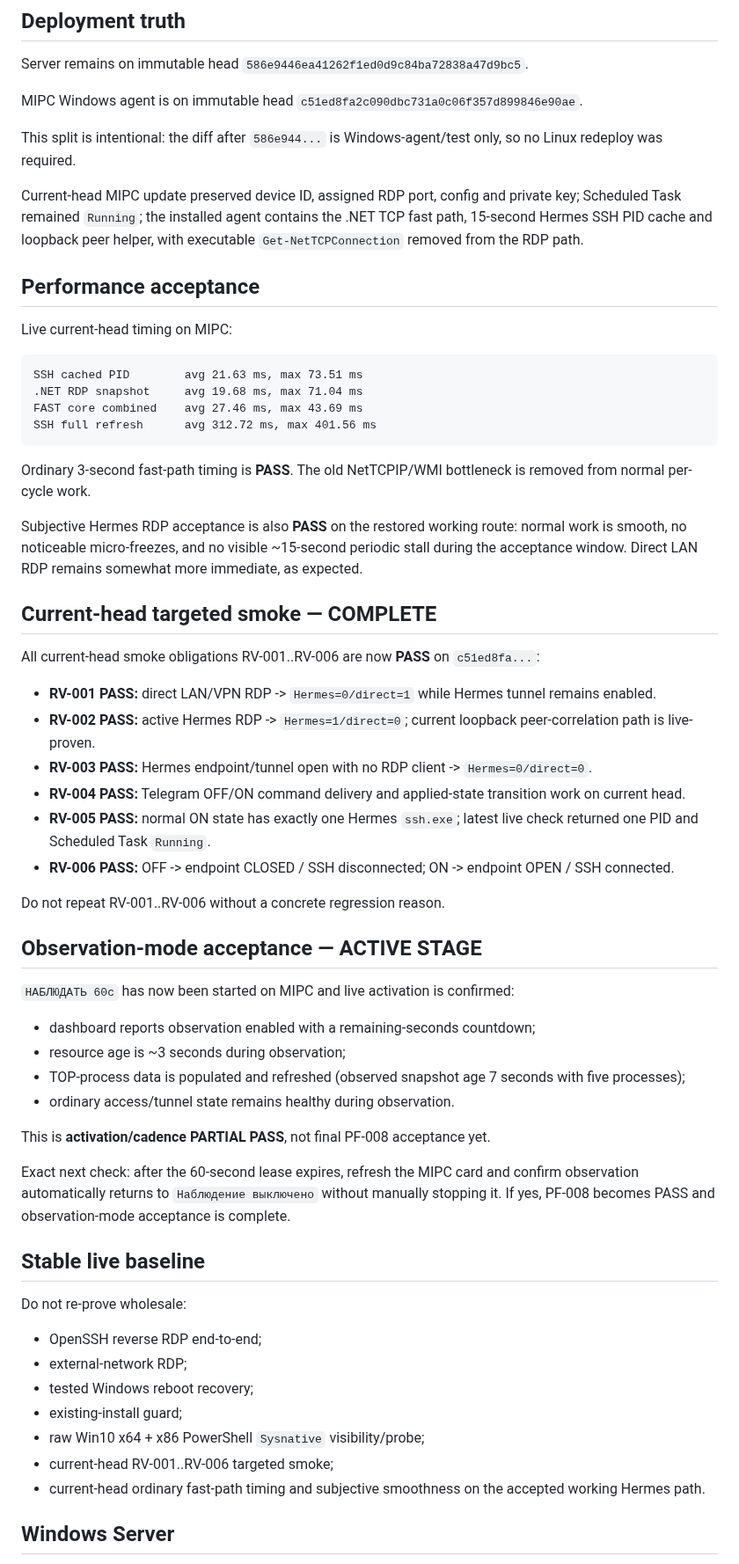
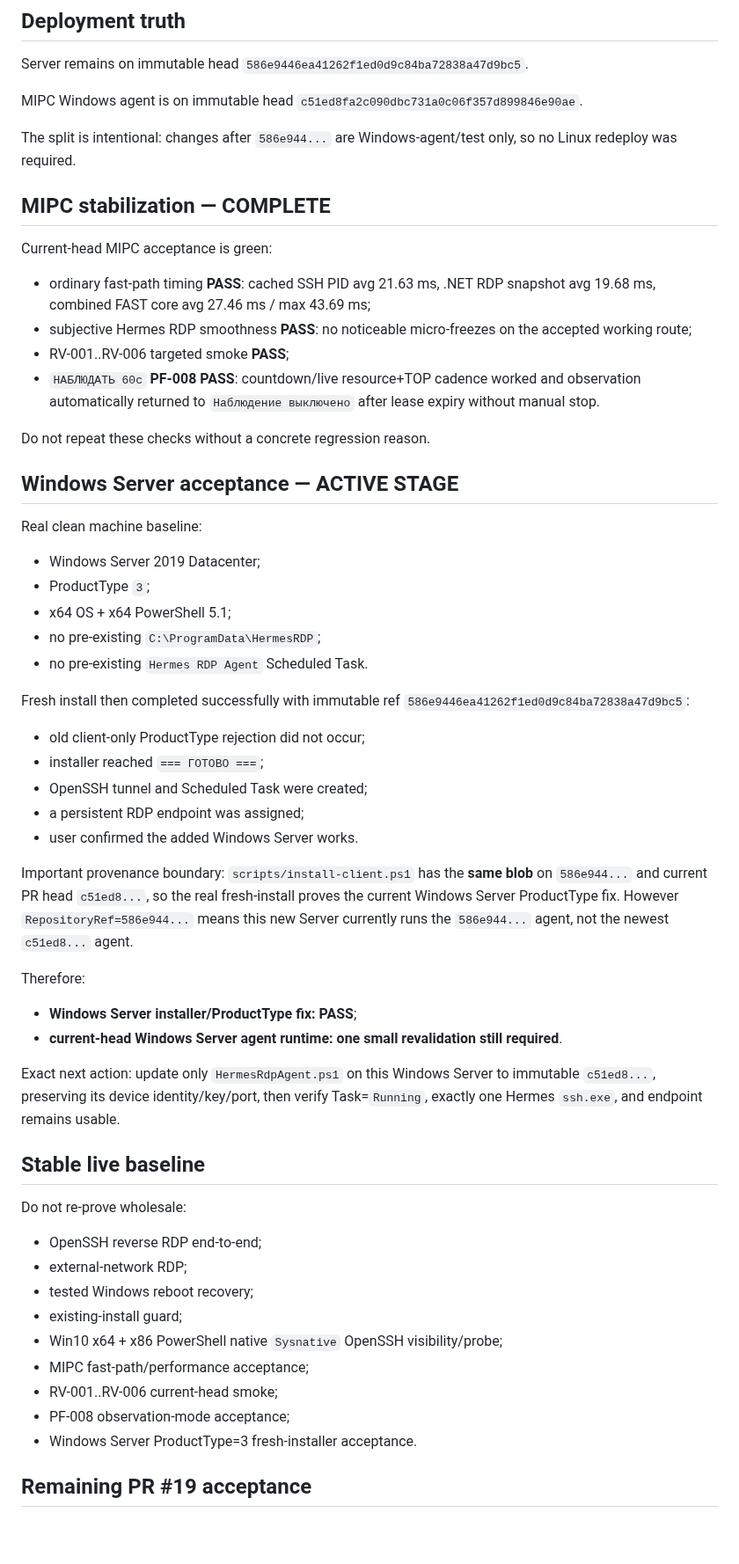
Before and after one commit to bakunity/RDP, a Markdown page: context/ACTIVE_WORK.md, the part around one of its changes. Shown at 88% size. Rendered like a GitHub page; blank space fills up the shorter version.

Commit message:
context: checkpoint observation and Windows Server acceptance

````diff
--- a/context/ACTIVE_WORK.md
+++ b/context/ACTIVE_WORK.md
@@ -19,50 +19,45 @@ Server remains on immutable head `586e9446ea41262f1ed0d9c84ba72838a47d9bc5`.
 
 MIPC Windows agent is on immutable head `c51ed8fa2c090dbc731a0c06f357d899846e90ae`.
 
-This split is intentional: the diff after `586e944...` is Windows-agent/test only, so no Linux redeploy was required.
+The split is intentional: changes after `586e944...` are Windows-agent/test only, so no Linux redeploy was required.
 
-Current-head MIPC update preserved device ID, assigned RDP port, config and private key; Scheduled Task remained `Running`; the installed agent contains the .NET TCP fast path, 15-second Hermes SSH PID cache and loopback peer helper, with executable `Get-NetTCPConnection` removed from the RDP path.
+## MIPC stabilization — COMPLETE
 
-## Performance acceptance
+Current-head MIPC acceptance is green:
 
-Live current-head timing on MIPC:
+- ordinary fast-path timing **PASS**: cached SSH PID avg 21.63 ms, .NET RDP snapshot avg 19.68 ms, combined FAST core avg 27.46 ms / max 43.69 ms;
+- subjective Hermes RDP smoothness **PASS**: no noticeable micro-freezes on the accepted working route;
+- RV-001..RV-006 targeted smoke **PASS**;
+- `НАБЛЮДАТЬ 60с` **PF-008 PASS**: countdown/live resource+TOP cadence worked and observation automatically returned to `Наблюдение выключено` after lease expiry without manual stop.
 
-```text
-SSH cached PID        avg 21.63 ms, max 73.51 ms
-.NET RDP snapshot     avg 19.68 ms, max 71.04 ms
-FAST core combined    avg 27.46 ms, max 43.69 ms
-SSH full refresh      avg 312.72 ms, max 401.56 ms
-```
+Do not repeat these checks without a concrete regression reason.
 
-Ordinary 3-second fast-path timing is **PASS**. The old NetTCPIP/WMI bottleneck is removed from normal per-cycle work.
+## Windows Server acceptance — ACTIVE STAGE
 
-Subjective Hermes RDP acceptance is also **PASS** on the restored working route: normal work is smooth, no noticeable micro-freezes, and no visible ~15-second periodic stall during the acceptance window. Direct LAN RDP remains somewhat more immediate, as expected.
+Real clean machine baseline:
 
-## Current-head targeted smoke — COMPLETE
+- Windows Server 2019 Datacenter;
+- ProductType `3`;
+- x64 OS + x64 PowerShell 5.1;
+- no pre-existing `C:\ProgramData\HermesRDP`;
+- no pre-existing `Hermes RDP Agent` Scheduled Task.
 
-All current-head smoke obligations RV-001..RV-006 are now **PASS** on `c51ed8fa...`:
+Fresh install then completed successfully with immutable ref `586e9446ea41262f1ed0d9c84ba72838a47d9bc5`:
 
-- **RV-001 PASS:** direct LAN/VPN RDP -> `Hermes=0/direct=1` while Hermes tunnel remains enabled.
-- **RV-002 PASS:** active Hermes RDP -> `Hermes=1/direct=0`; current loopback peer-correlation path is live-proven.
-- **RV-003 PASS:** Hermes endpoint/tunnel open with no RDP client -> `Hermes=0/direct=0`.
-- **RV-004 PASS:** Telegram OFF/ON command delivery and applied-state transition work on current head.
-- **RV-005 PASS:** normal ON state has exactly one Hermes `ssh.exe`; latest live check returned one PID and Scheduled Task `Running`.
-- **RV-006 PASS:** OFF -> endpoint CLOSED / SSH disconnected; ON -> endpoint OPEN / SSH connected.
+- old client-only ProductType rejection did not occur;
+- installer reached `=== ГОТОВО ===`;
+- OpenSSH tunnel and Scheduled Task were created;
+- a persistent RDP endpoint was assigned;
+- user confirmed the added Windows Server works.
 
-Do not repeat RV-001..RV-006 without a concrete regression reason.
+Important provenance boundary: `scripts/install-client.ps1` has the **same blob** on `586e944...` and current PR head `c51ed8...`, so the real fresh-install proves the current Windows Server ProductType fix. However `RepositoryRef=586e944...` means this new Server currently runs the `586e944...` agent, not the newest `c51ed8...` agent.
 
-## Observation-mode acceptance — ACTIVE STAGE
+Therefore:
 
-`НАБЛЮДАТЬ 60с` has now been started on MIPC and live activation is confirmed:
+- **Windows Server installer/ProductType fix: PASS**;
+- **current-head Windows Server agent runtime: one small revalidation still required**.
 
-- dashboard reports observation enabled with a remaining-seconds countdown;
-- resource age is ~3 seconds during observation;
-- TOP-process data is populated and refreshed (observed snapshot age 7 seconds with five processes);
-- ordinary access/tunnel state remains healthy during observation.
-
-This is **activation/cadence PARTIAL PASS**, not final PF-008 acceptance yet.
-
-Exact next check: after the 60-second lease expires, refresh the MIPC card and confirm observation automatically returns to `Наблюдение выключено` without manually stopping it. If yes, PF-008 becomes PASS and observation-mode acceptance is complete.
+Exact next action: update only `HermesRdpAgent.ps1` on this Windows Server to immutable `c51ed8...`, preserving its device identity/key/port, then verify Task=`Running`, exactly one Hermes `ssh.exe`, and endpoint remains usable.
 
 ## Stable live baseline
 
@@ -72,9 +67,11 @@ Do not re-prove wholesale:
 - external-network RDP;
 - tested Windows reboot recovery;
 - existing-install guard;
-- raw Win10 x64 + x86 PowerShell `Sysnative` visibility/probe;
-- current-head RV-001..RV-006 targeted smoke;
-- current-head ordinary fast-path timing and subjective smoothness on the accepted working Hermes path.
+- Win10 x64 + x86 PowerShell native `Sysnative` OpenSSH visibility/probe;
+- MIPC fast-path/performance acceptance;
+- RV-001..RV-006 current-head smoke;
+- PF-008 observation-mode acceptance;
+- Windows Server ProductType=3 fresh-installer acceptance.
 
-## Windows Server
+## Remaining PR #19 acceptance
 
````
Also changed, not shown: other parts of context/ACTIVE_WORK.md (+2 -10 lines).
